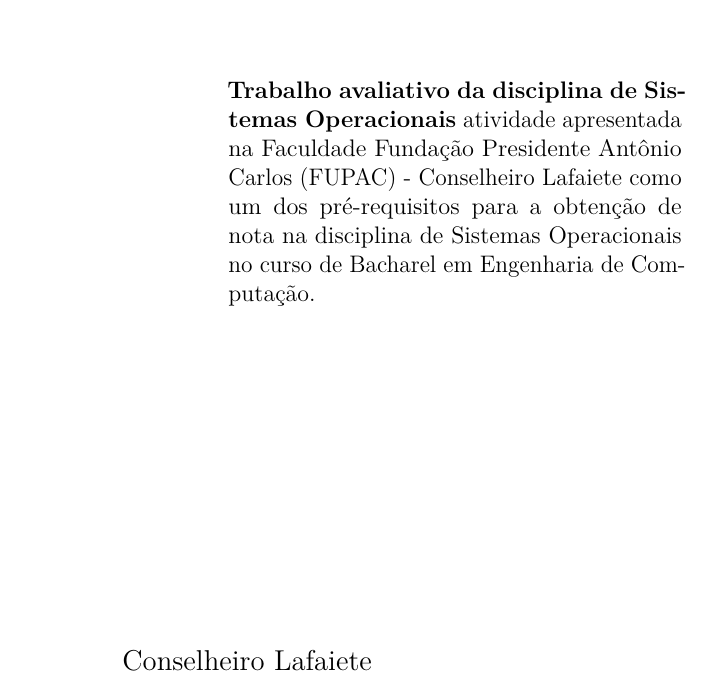
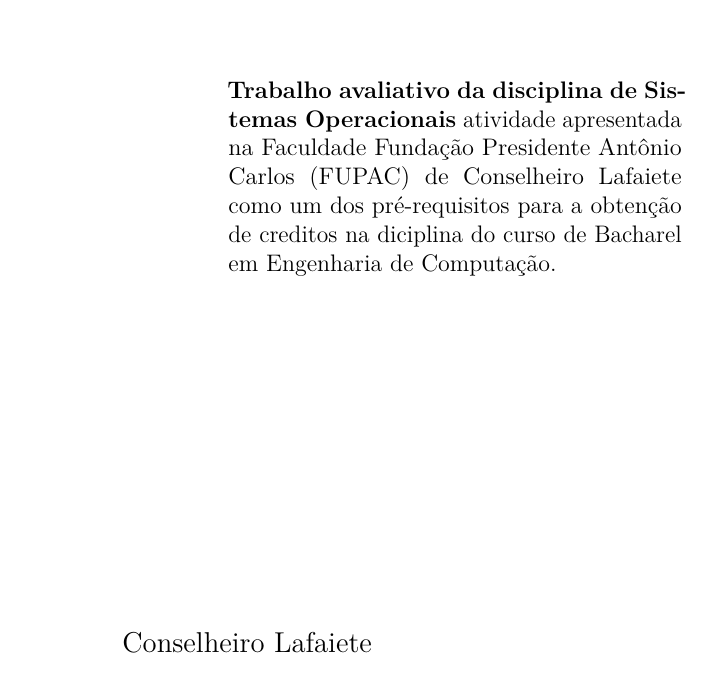
Before and after one commit to paulorodrigues07/Modelo-latex-para-SO, a LaTeX thesis (main.tex, which reads pretextual/contraCapa.tex): part of page 2 of 11, cut so that both start at the same text. The pictures show the PDF file main.pdf that the author committed with the source.

Commit message:
Atualização da Contra capa

```diff
--- a/pretextual/contraCapa.tex
+++ b/pretextual/contraCapa.tex
@@ -12,5 +12,5 @@
 %\tipotrabalho{Trabalho de Conclusão de Curso (TCC)}
 % O preambulo deve conter o tipo do trabalho, o objetivo,
 % o nome da instituição e a área de concentração
-\preambulo{\textbf{Trabalho avaliativo da disciplina de Sistemas Operacionais} atividade apresentada na Faculdade Fundação Presidente Antônio Carlos (FUPAC) - Conselheiro Lafaiete como um dos pré-requisitos para a obtenção de nota na disciplina de Sistemas Operacionais no curso de Bacharel em Engenharia de Computação.}
+\preambulo{\textbf{Trabalho avaliativo da disciplina de Sistemas Operacionais} atividade apresentada na Faculdade Fundação Presidente Antônio Carlos (FUPAC) de Conselheiro Lafaiete como um dos pré-requisitos para a obtenção de creditos na diciplina do curso de Bacharel em Engenharia de Computação.}
 % ---
```
Also changed, not shown: main.pdf, 3 other files.
